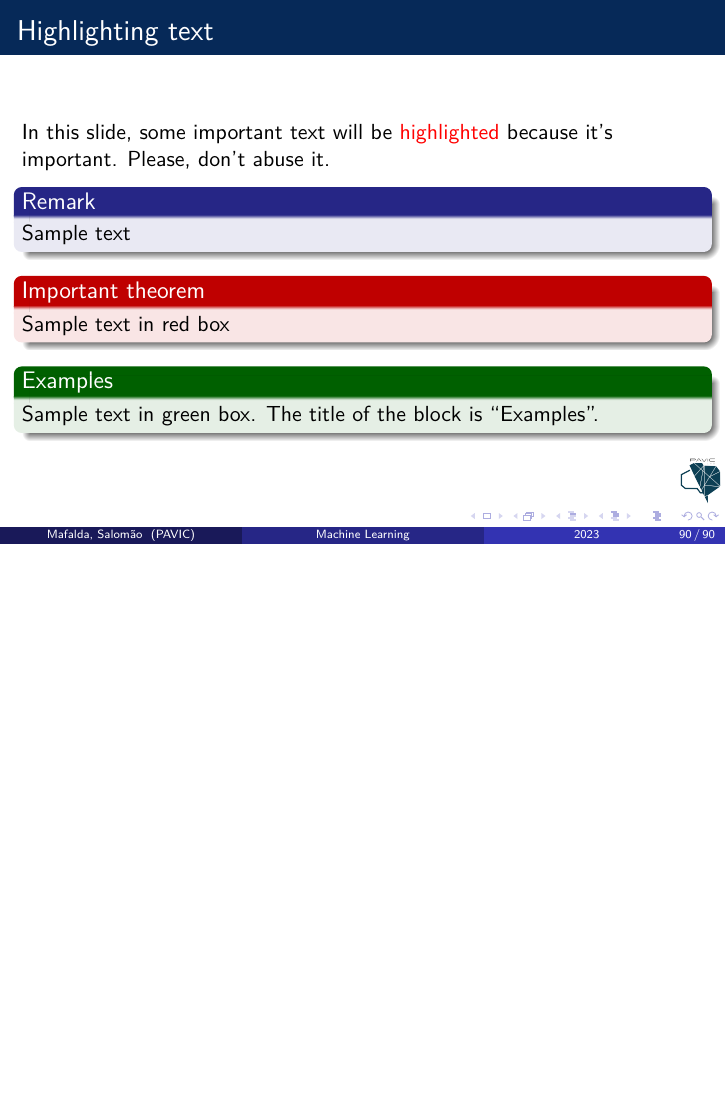
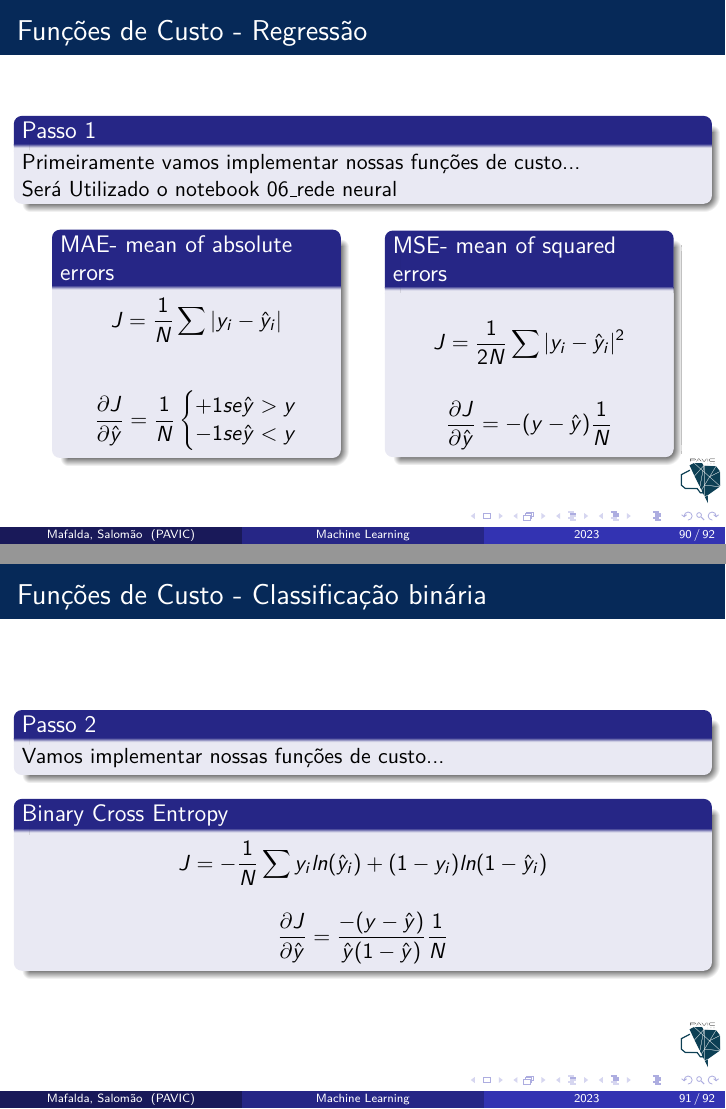
Before and after one commit to mafaldasalomao/pavic_treinamento_ml, LaTeX slides (Machine_Learning/main.tex): page 90 of 90 before the commit and pages 90 and 91 of 92 after it, the two joined at a grey line, the shorter picture padded with empty space. Compiled offline with pdfLaTeX.

Commit message:
update slides

```diff
--- a/Machine_Learning/main.tex
+++ b/Machine_Learning/main.tex
@@ -1388,8 +1388,8 @@ Atualização dos pesos:
 
 \begin{frame}
 	\frametitle{Funções de Custo - Classificação binária}
-	\begin{block}{Sigmoid Cross Entropy}
-		$$J = \frac{1}{N} \sum y_iln(\hat{y}_i)+(1-y_i)ln(1-\hat{y}_i)$$ \\
+	\begin{block}{Binary Cross Entropy}
+		$$J = -\frac{1}{N} \sum y_iln(\hat{y}_i)+(1-y_i)ln(1-\hat{y}_i)$$ \\
 		$$\frac{\partial J}{\partial \hat{y}} = \frac{-(y-\hat{y})}{\hat{y}(1-\hat{y})}\frac{1}{N}$$
 	\end{block}
 \end{frame}
@@ -1503,9 +1503,45 @@ Atualização dos pesos:
 \end{frame}
 %==========================================================================================
 
-
-
-
+\section{Rede Neural do Zero}
+
+\begin{frame}
+	\frametitle{Funções de Custo - Regressão}
+	\begin{block}{Passo 1}
+		Primeiramente vamos implementar nossas funções de custo... \\
+		Será Utilizado o notebook 06\_rede neural
+	\end{block}
+	\begin{columns}
+		\begin{column}{0.4\textwidth}
+			\begin{block}{MAE- mean of absolute errors}
+				$$J = \frac{1}{N} \sum |y_i - \hat{y}_i|$$ \\
+				$$\frac{\partial J}{\partial \hat{y}} = \frac{1}{N} \left\{\begin{matrix}
+					+1 se \hat{y} > y
+					\\
+					-1 se \hat{y} < y
+				\end{matrix}\right.$$
+			\end{block}
+		\end{column}
+		\begin{column}{0.4\textwidth}
+			\begin{block}{MSE- mean of squared errors}
+				$$J = \frac{1}{2N} \sum |y_i - \hat{y}_i|^2$$ \\
+				$$\frac{\partial J}{\partial \hat{y}} = -(y-\hat{y})\frac{1}{N}$$
+			\end{block}
+		\end{column}
+	\end{columns}
+\end{frame}
+%==========================================================================================
+\begin{frame}
+	\frametitle{Funções de Custo - Classificação binária}
+	\begin{block}{Passo 2}
+		Vamos implementar nossas funções de custo... \\
+	\end{block}
+	\begin{block}{Binary Cross Entropy}
+		$$J = -\frac{1}{N} \sum y_iln(\hat{y}_i)+(1-y_i)ln(1-\hat{y}_i)$$ \\
+		$$\frac{\partial J}{\partial \hat{y}} = \frac{-(y-\hat{y})}{\hat{y}(1-\hat{y})}\frac{1}{N}$$
+	\end{block}
+\end{frame}
+%==========================================================================================
 
 
 
```
Also changed, not shown: 7 other files.
